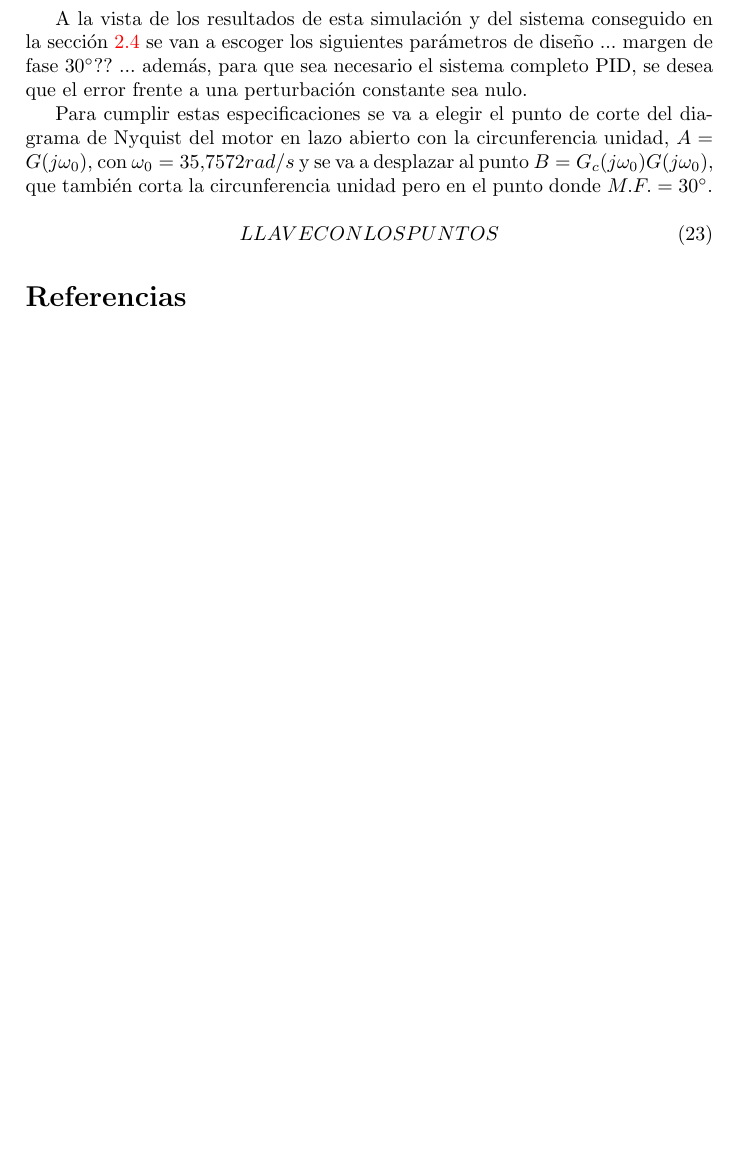
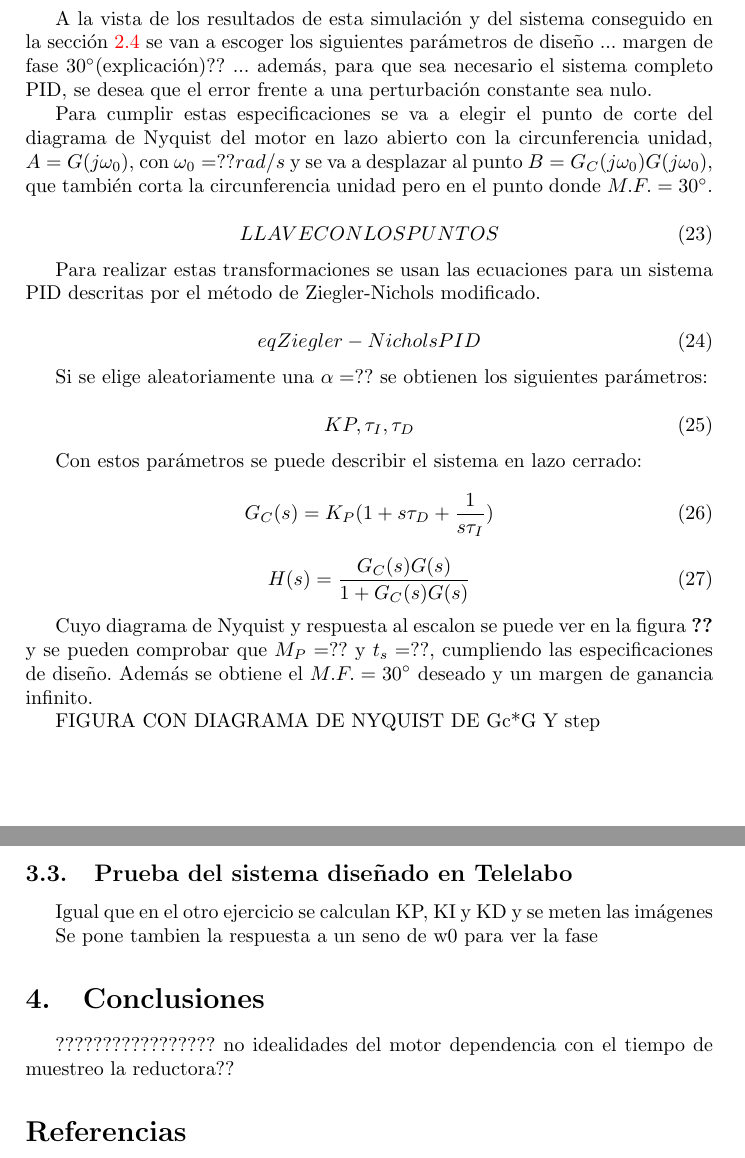
Before and after one commit to avicarioe/telelabo, a LaTeX document (Memoria/memoria.tex): part of page 7 of 7 before the commit and two parts of pages 7 and 8 of 8 after it, the two joined at a grey line, cut so that both start at the same text, the shorter picture padded with empty space. Compiled offline with pdfLaTeX.

Commit message:
sin response

```diff
--- a/Memoria/memoria.tex
+++ b/Memoria/memoria.tex
@@ -285,17 +285,53 @@ H_{CL}(s)=\frac{G(s)}{1 + G(s)}
 \end{equation}
 
 A la vista de los resultados de esta simulación y del sistema conseguido en la sección \ref{sec:pruebas} se van a escoger los siguientes parámetros de diseño
-... margen de fase 30\degree ?? ... además, para que sea necesario el sistema completo PID, se desea que el error frente a una perturbación constante sea nulo.
+... margen de fase 30\degree (explicación)?? ... además, para que sea necesario el sistema completo PID, se desea que el error frente a una perturbación constante sea nulo.
 
 Para cumplir estas especificaciones se va a elegir el punto de corte del diagrama de Nyquist del motor en lazo abierto con la circunferencia unidad, $A=G(j\omega_0)$,
-con $\omega_0 = 35.7572 rad/s$ y se va a desplazar al punto $B=G_c(j\omega_0) G(j\omega_0)$, que también corta la circunferencia unidad pero en el punto donde $M.F. = 30\degree$.
+con $\omega_0 = ?? rad/s$ y se va a desplazar al punto $B=G_C(j\omega_0) G(j\omega_0)$, que también corta la circunferencia unidad pero en el punto donde $M.F. = 30\degree$.
 
 \begin{equation}
 LLAVE CON LOS PUNTOS
 \end{equation}
 
+Para realizar estas transformaciones se usan las ecuaciones para un sistema PID descritas por el método de Ziegler-Nichols modificado.
 
+\begin{equation}
+eq Ziegler-Nichols PID
+\end{equation}
 
+Si se elige aleatoriamente una $\alpha = ??$ se obtienen los siguientes parámetros:
+
+\begin{equation}
+KP,\tau_I,\tau_D
+\end{equation}
+
+Con estos parámetros se puede describir el sistema en lazo cerrado:
+
+\begin{equation}
+G_C(s)=K_P (1 + s \tau_D + \frac{1}{s\tau_I})
+\end{equation}
+
+\begin{equation}
+H(s)=\frac{G_C(s) G(s)}{1 + G_C(s) G(s)}
+\end{equation}
+
+Cuyo diagrama de Nyquist y respuesta al escalon se puede ver en la figura \ref{fig:sim} y se pueden comprobar que $M_P=??$ y $t_s=??$, cumpliendo las especificaciones de diseño. Además se obtiene el $M.F. = 30\degree$ deseado y un margen de ganancia infinito.
+
+FIGURA CON DIAGRAMA DE NYQUIST DE Gc*G Y step
+
+\subsection{Prueba del sistema diseñado en Telelabo}
+
+Igual que en el otro ejercicio se calculan KP, KI y KD y se meten las imágenes
+
+Se pone tambien la respuesta a un seno de w0 para ver la fase
+
+\section{Conclusiones}
+
+?????????????????
+no idealidades del motor
+dependencia con el tiempo de muestreo
+la reductora??
 
 
 \begin{thebibliography}{9}
```
Also changed, not shown: Memoria/memoria.tex (2 more changed lines), 5 other files.
